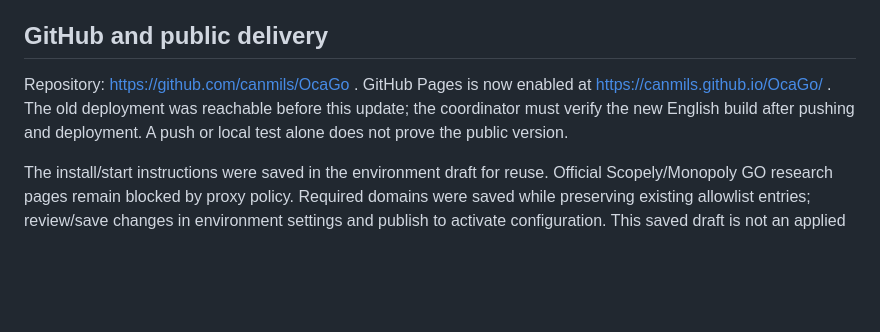
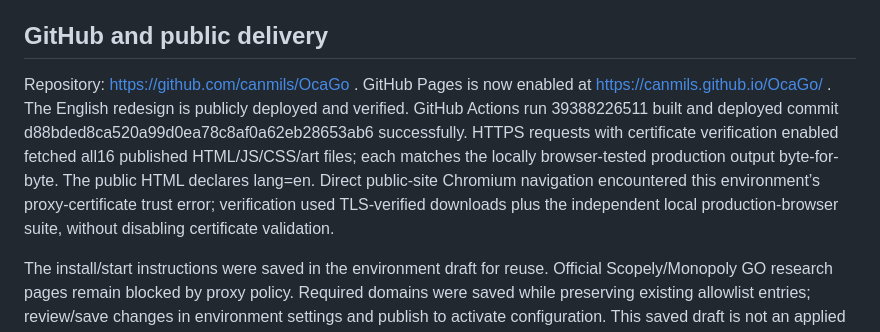
Before and after one commit to canmils/OcaGo, a Markdown page: docs/STATUS.md, the part around the change. Drawn GitHub-style; blank space fills up the shorter version.

```diff
--- a/docs/STATUS.md
+++ b/docs/STATUS.md
@@ -30,7 +30,7 @@ The agents operate autonomously within an active session. Their briefs persist;
 
 ## GitHub and public delivery
 
-Repository: https://github.com/canmils/OcaGo . GitHub Pages is now enabled at https://canmils.github.io/OcaGo/ . The old deployment was reachable before this update; the coordinator must verify the new English build after pushing and deployment. A push or local test alone does not prove the public version.
+Repository: https://github.com/canmils/OcaGo . GitHub Pages is now enabled at https://canmils.github.io/OcaGo/ . The English redesign is publicly deployed and verified. GitHub Actions run 39388226511 built and deployed commit d88bded8ca520a99d0ea78c8af0a62eb28653ab6 successfully. HTTPS requests with certificate verification enabled fetched all16 published HTML/JS/CSS/art files; each matches the locally browser-tested production output byte-for-byte. The public HTML declares lang=en. Direct public-site Chromium navigation encountered this environment’s proxy-certificate trust error; verification used TLS-verified downloads plus the independent local production-browser suite, without disabling certificate validation.
 
 The install/start instructions were saved in the environment draft for reuse. Official Scopely/Monopoly GO research pages remain blocked by proxy policy. Required domains were saved while preserving existing allowlist entries; review/save changes in environment settings and publish to activate configuration. This saved draft is not an applied runtime change. No live Scopely gameplay audit is claimed; retrieved-source limits are explicit in REFERENCE_UX.md.
 
```
Also changed, not shown: docs/QA.md (+4 -0 lines), docs/REFERENCE_SPRINT.md (+4 -0 lines).
